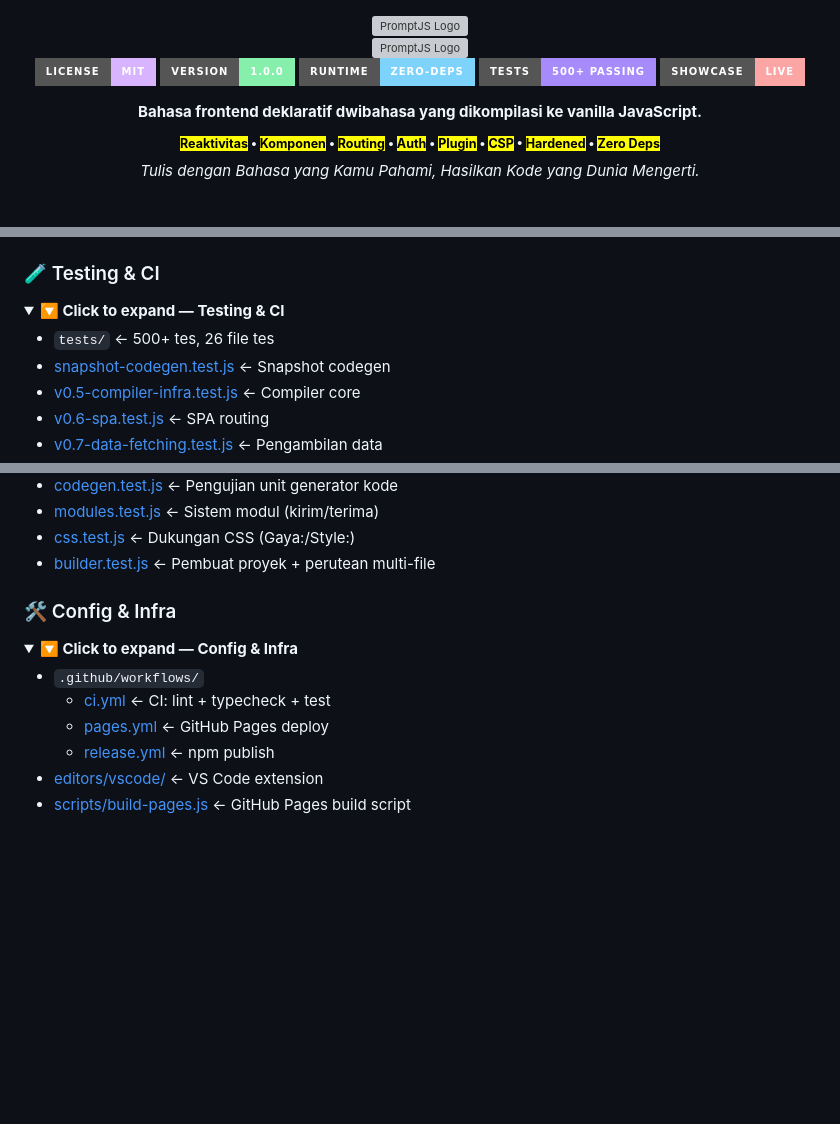
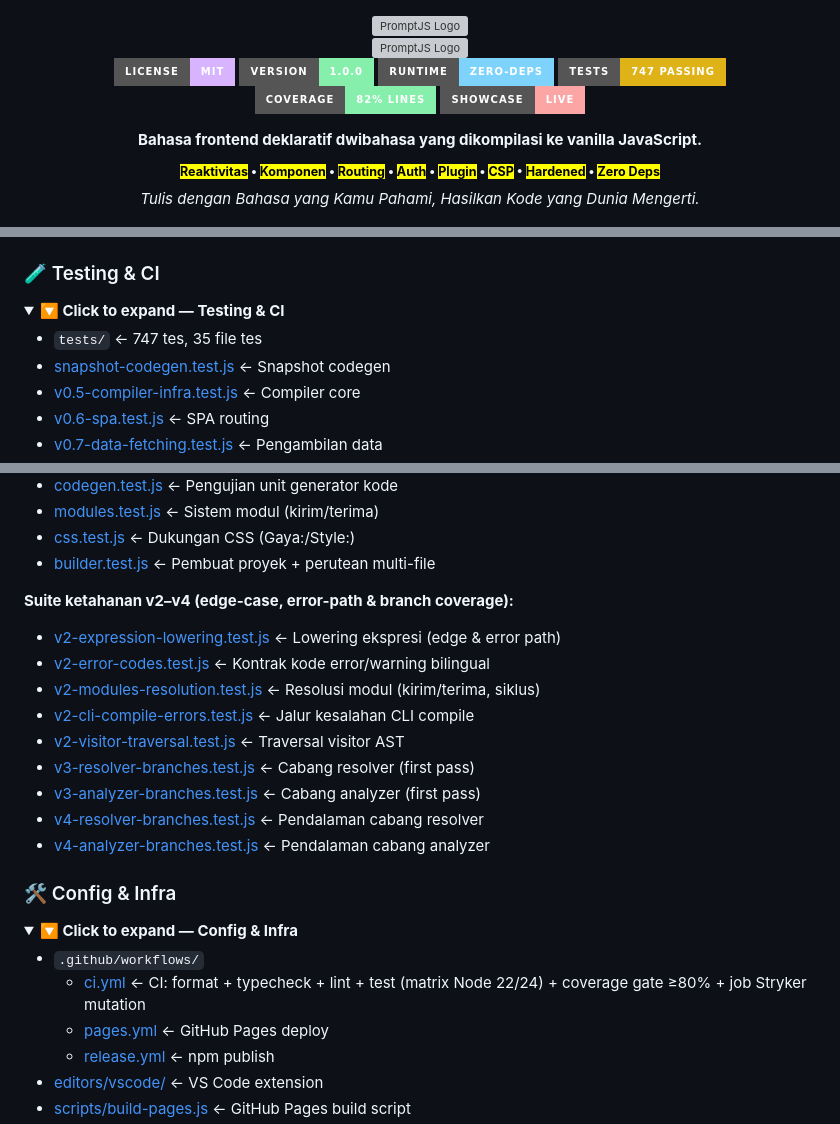
Before and after one commit to raarion/promptjs, a Markdown page: README.md, 3 parts joined by grey strips. Rendered like a GitHub page; folded sections open; badges without logos; blank space fills up the shorter version; grey boxes are pictures that could not be loaded.

```diff
--- a/README.md
+++ b/README.md
@@ -10,7 +10,8 @@
     <a href="https://github.com/raarion/promptjs/blob/main/LICENSE"><img alt="License" src="https://img.shields.io/badge/license-MIT-d8b4fe?style=for-the-badge&logo=open-source-initiative&logoColor=d8b4fe"></a>
     <img alt="Version" src="https://img.shields.io/badge/version-1.0.0-86efac?style=for-the-badge&logo=git&logoColor=86efac">
     <img alt="Zero Dependencies" src="https://img.shields.io/badge/runtime-zero--deps-7dd3fc?style=for-the-badge&logo=rocket&logoColor=7dd3fc">
-    <img alt="Tests" src="https://img.shields.io/badge/tests-500+%20passing-a78bfa?style=for-the-badge&logo=vitest&logoColor=a78bfa">
+    <img alt="Tests" src="https://img.shields.io/badge/tests-747%20passing-yellow?style=for-the-badge&logo=vitest&logoColor=yellow">
+    <img alt="Coverage" src="https://img.shields.io/badge/coverage-82%25%20lines-86efac?style=for-the-badge&logo=vitest&logoColor=86efac">
     <a href="https://raarion.github.io/promptjs/"><img alt="Live Showcase" src="https://img.shields.io/badge/showcase-live-fca5a5?style=for-the-badge&logo=github&logoColor=fca5a5"></a>
   </p>
 
@@ -263,7 +289,7 @@ Syntax highlighting untuk VS Code tersedia di folder `editors/vscode/` — lihat
 <details>
 <summary><b>🔽 Click to expand — Testing & CI</b></summary>
 
-- `tests/` ← 500+ tes, 26 file tes
+- `tests/` ← 747 tes, 35 file tes
 - [snapshot-codegen.test.js](tests/snapshot-codegen.test.js) ← Snapshot codegen
 - [v0.5-compiler-infra.test.js](tests/v0.5-compiler-infra.test.js) ← Compiler core
 - [v0.6-spa.test.js](tests/v0.6-spa.test.js) ← SPA routing
@@ -291,6 +317,18 @@ Syntax highlighting untuk VS Code tersedia di folder `editors/vscode/` — lihat
 - [css.test.js](tests/css.test.js) ← Dukungan CSS (Gaya:/Style:)
 - [builder.test.js](tests/builder.test.js) ← Pembuat proyek + perutean multi-file
 
+**Suite ketahanan v2–v4 (edge-case, error-path & branch coverage):**
+
+- [v2-expression-lowering.test.js](tests/v2-expression-lowering.test.js) ← Lowering ekspresi (edge & error path)
+- [v2-error-codes.test.js](tests/v2-error-codes.test.js) ← Kontrak kode error/warning bilingual
+- [v2-modules-resolution.test.js](tests/v2-modules-resolution.test.js) ← Resolusi modul (kirim/terima, siklus)
+- [v2-cli-compile-errors.test.js](tests/v2-cli-compile-errors.test.js) ← Jalur kesalahan CLI compile
+- [v2-visitor-traversal.test.js](tests/v2-visitor-traversal.test.js) ← Traversal visitor AST
+- [v3-resolver-branches.test.js](tests/v3-resolver-branches.test.js) ← Cabang resolver (first pass)
+- [v3-analyzer-branches.test.js](tests/v3-analyzer-branches.test.js) ← Cabang analyzer (first pass)
+- [v4-resolver-branches.test.js](tests/v4-resolver-branches.test.js) ← Pendalaman cabang resolver
+- [v4-analyzer-branches.test.js](tests/v4-analyzer-branches.test.js) ← Pendalaman cabang analyzer
+
 </details>
 
 ### 🛠️ Config & Infra
@@ -299,7 +337,7 @@ Syntax highlighting untuk VS Code tersedia di folder `editors/vscode/` — lihat
 <summary><b>🔽 Click to expand — Config & Infra</b></summary>
 
 - `.github/workflows/`
-  - [ci.yml](.github/workflows/ci.yml) ← CI: lint + typecheck + test
+  - [ci.yml](.github/workflows/ci.yml) ← CI: format + typecheck + lint + test (matrix Node 22/24) + coverage gate ≥80% + job Stryker mutation
   - [pages.yml](.github/workflows/pages.yml) ← GitHub Pages deploy
   - [release.yml](.github/workflows/release.yml) ← npm publish
 - [editors/vscode/](editors/vscode/) ← VS Code extension
```
Also changed, not shown: other parts of README.md (+31 -4 lines).
